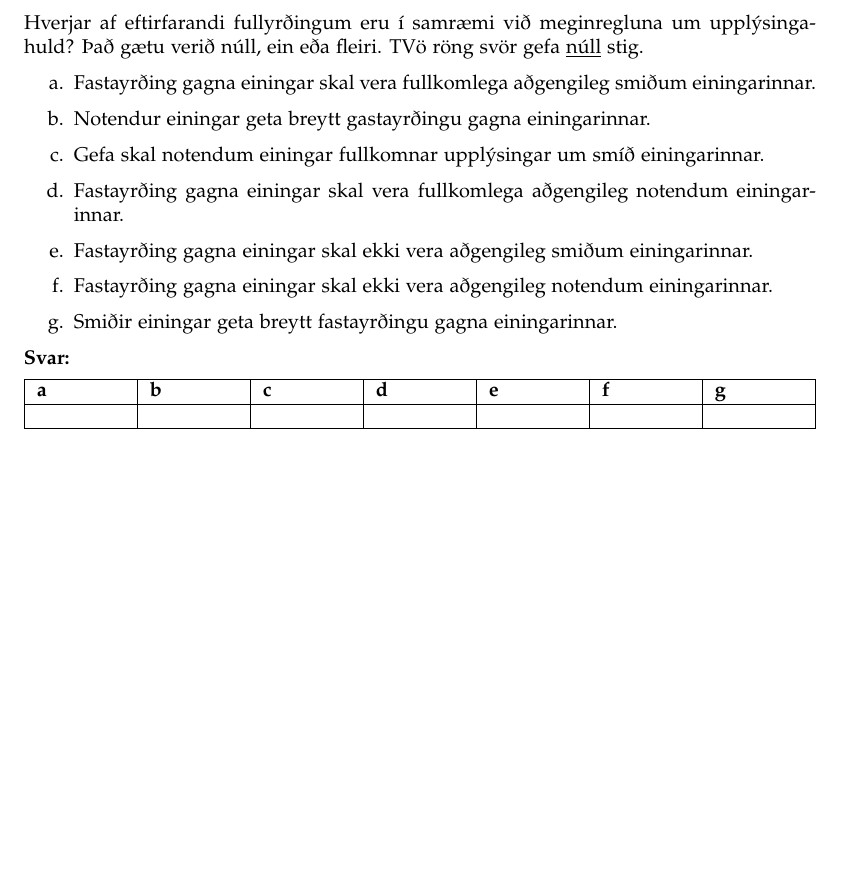
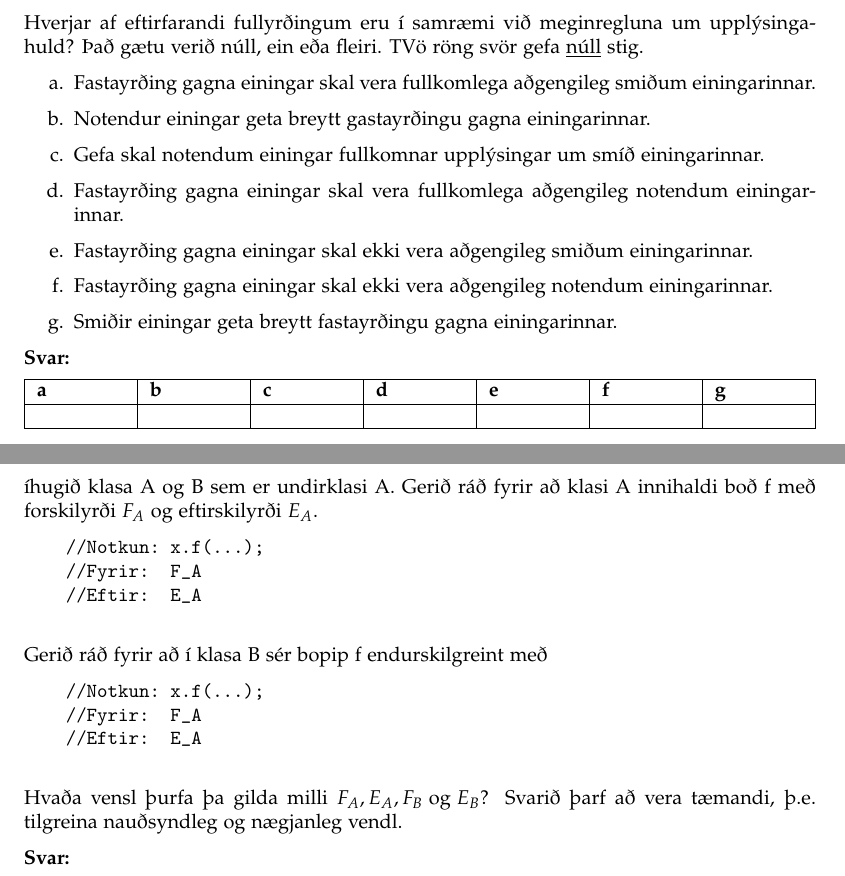
Before and after one commit to Reynirjr/SnorritunarLokaprof, a LaTeX document (prof2018.tex): part of page 13 of 13 before the commit and two parts of pages 13 and 14 of 16 after it, the two joined at a grey line, cut so that both start at the same text, the shorter picture padded with empty space. Compiled offline with pdfLaTeX.

Commit message:
template að prófi 2018

```diff
--- a/prof2018.tex
+++ b/prof2018.tex
@@ -480,3 +480,25 @@ Hver? Eitt rangt svar gefur \underline{núll} stig.
  \end{tabularx}
 
 
+ \newpage
+
+ \section{12.}
+
+ íhugið klasa A og B sem er undirklasi A. Gerið ráð fyrir að klasi A innihaldi boð f með forskilyrði $F_A$ og eftirskilyrði $E_A$.
+ \begin{verbatim}
+    //Notkun: x.f(...);
+    //Fyrir:  F_A
+    //Eftir:  E_A
+ \end{verbatim}
+
+ Gerið ráð fyrir að í klasa B sér bopip f endurskilgreint með
+ \begin{verbatim}
+    //Notkun: x.f(...);
+    //Fyrir:  F_A
+    //Eftir:  E_A
+ \end{verbatim}
+
+ Hvaða vensl þurfa þa gilda milli $F_A, E_A, F_B \text{ og } E_B$? Svarið þarf að
+ vera tæmandi, þ.e. tilgreina nauðsyndleg og nægjanleg vendl.
+
+ \sv
```
Also changed, not shown: prof2018.pdf, prof2018.tex (44 more changed lines).
